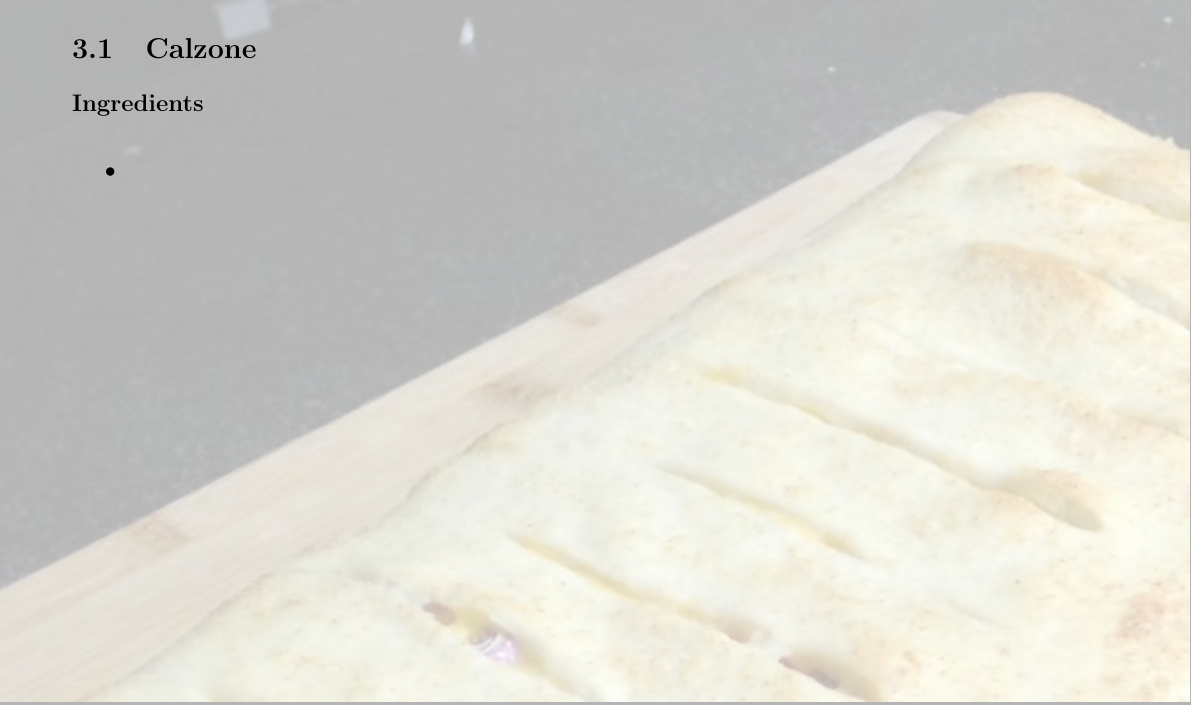
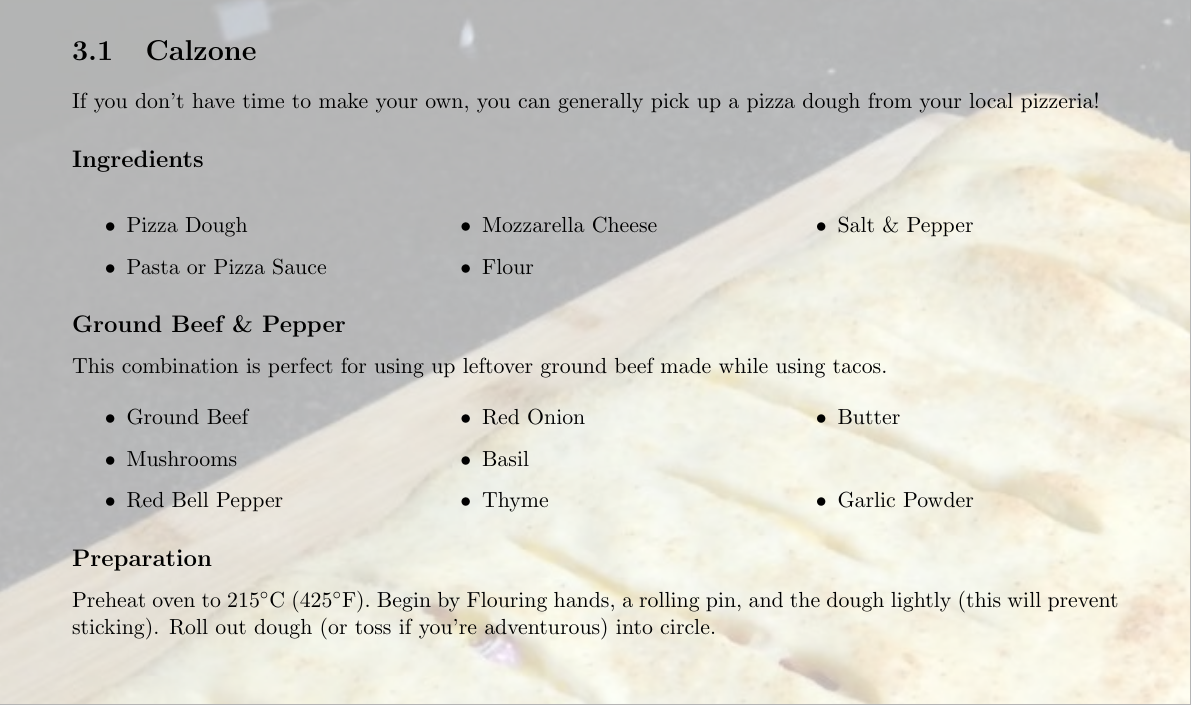
Before and after one commit to torodean/Antonius-Cookbook, a LaTeX thesis (Cookbook.tex, which reads Recipes/Dinner/Calzone.tex, Resources/settings.tex): part of page 16 of 32, cut so that both start at the same text. Compiled offline with pdfLaTeX.

Commit message:
Added some recipes

```diff
--- a/Recipes/Dinner/Calzone.tex
+++ b/Recipes/Dinner/Calzone.tex
@@ -1,10 +1,33 @@
 \thispagestyle{fancy}
 \section{Calzone}
 \AddToShipoutPicture*{\Calzone}
-
+If you don't have time to make your own, you can generally pick up a pizza dough from your local pizzeria!
 \subsection*{Ingredients}
 \begin{multicols}{3}
 	\begin{itemize}
-		\item
+		\item Pizza Dough
+		\item Pasta or Pizza Sauce
+		\item Mozzarella Cheese
+		\item Flour
+		\item Salt \& Pepper
 	\end{itemize}
 \end{multicols}
+
+\subsection*{Ground Beef \& Pepper}
+This combination is perfect for using up leftover ground beef made while using tacos.
+\begin{multicols}{3}
+	\begin{itemize}
+		\item Ground Beef
+		\item Mushrooms
+		\item Red Bell Pepper
+		\item Red Onion
+		\item Basil
+		\item Thyme
+		\item Butter
+		\item Garlic Powder
+	\end{itemize}
+\end{multicols}
+
+\subsection*{Preparation}
+
+Preheat oven to $215^\circ$C (425$^\circ$F). Begin by Flouring hands, a rolling pin, and the dough lightly (this will prevent sticking). Roll out dough (or toss if you're adventurous) into circle.
--- a/Resources/settings.tex
+++ b/Resources/settings.tex
@@ -279,3 +279,13 @@
 				keepaspectratio]{./Images/TowerGarden.jpg}}%
 			\vfill
 }}}
+
+\newcommand\SaffronIceCream{%
+	\put(0,0){%
+		\parbox[b][\paperheight]{\paperwidth}{%
+			\vfill
+			\centering
+			{\transparent{0.3} \includegraphics[height=\paperheight,%
+				keepaspectratio]{./Images/SaffronIceCream.jpg}}%
+			\vfill
+}}}
```
Also changed, not shown: Images/SaffronIceCream.jpg (renamed from Images/IceCream.jpg), 2 other files.
